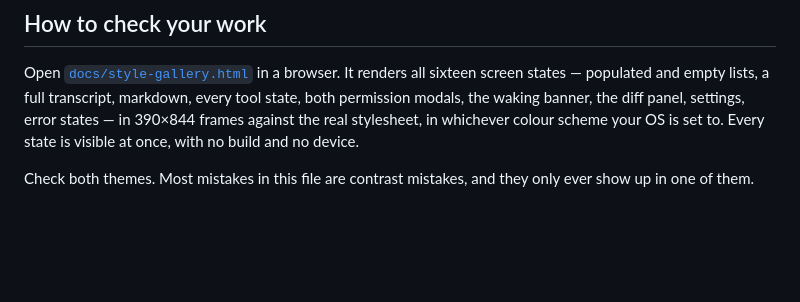
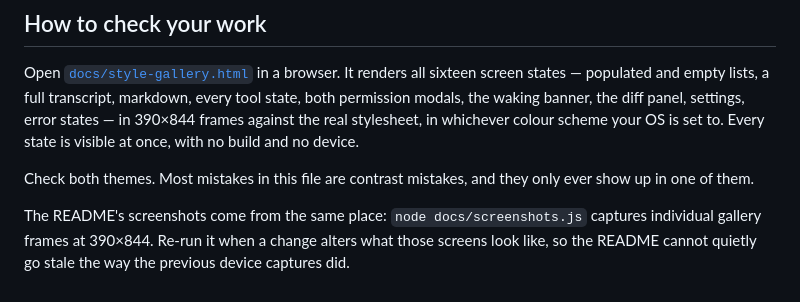
Before and after one commit to PhillipChaffee/goose-phone-app, a Markdown page: docs/design.md, the part around the change. Drawn GitHub-style; blank space fills up the shorter version.

```diff
--- a/docs/design.md
+++ b/docs/design.md
@@ -107,3 +107,8 @@ with no build and no device.
 
 Check both themes. Most mistakes in this file are contrast mistakes, and they
 only ever show up in one of them.
+
+The README's screenshots come from the same place: `node docs/screenshots.js`
+captures individual gallery frames at 390×844. Re-run it when a change alters
+what those screens look like, so the README cannot quietly go stale the way
+the previous device captures did.
```
Also changed, not shown: README.md (+6 -7 lines), docs/images/chat.png, docs/images/code-chat.png (added), docs/images/permission.png, docs/images/sessions.png, docs/images/settings.png, 3 other files.
